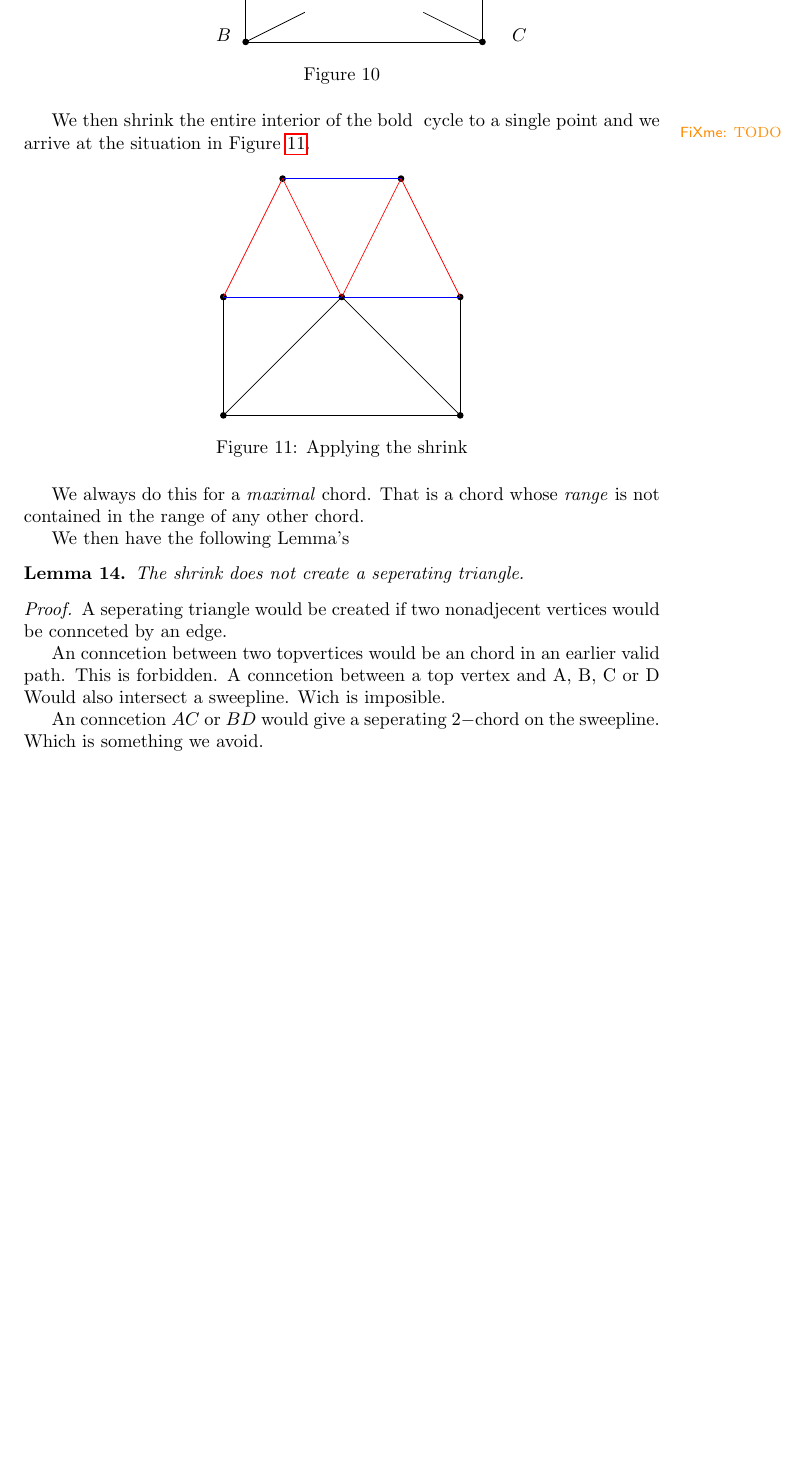
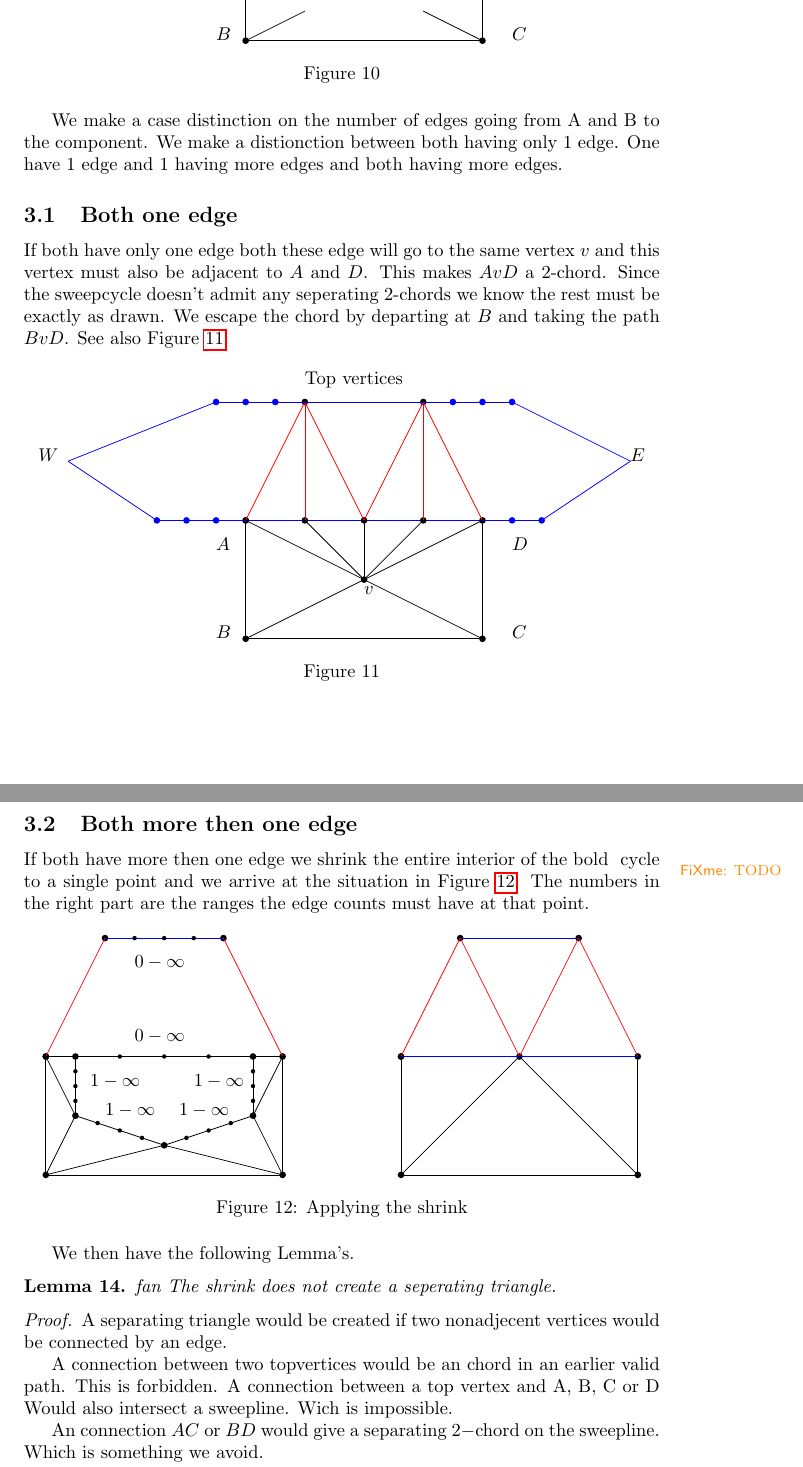
Before and after one commit to SanderBeekhuis/area-universal-duals, a LaTeX thesis (thesis/thesis.tex, which reads thesis/chordShrink/chordShrink.tex): part of page 10 of 19 before the commit and two parts of pages 10 and 11 of 20 after it, the two joined at a grey line, cut so that both start at the same text, the shorter picture padded with empty space. Compiled offline with pdfLaTeX.

Commit message:
Working on case distinction shrink

```diff
--- a/thesis/chordShrink/chordShrink.tex
+++ b/thesis/chordShrink/chordShrink.tex
@@ -13,8 +13,25 @@ Suppose that during sweeping we find a chord  in our candidate walk. Then we are
   \label{fig:chord:situation}
 \end{figure}
 
+We make a case distinction on the number of edges going from A and B to the component. We make a distionction between both having only 1 edge. One have 1 edge and 1 having more edges and both having more edges.
 
-We then shrink the entire interior of the bold \fxwarning{TODO} cycle to a single point and we arrive at the situation in Figure \ref{fig:chord:shrink}.
+
+\subsection{Both one edge}
+
+If both have only one edge both these edge will go to the same vertex $v$ and this vertex must also be adjacent to $A$ and $D$. This makes $AvD$ a 2-chord. Since the sweepcycle doesn't admit any seperating 2-chords we know the rest must be exactly as drawn. We escape the chord by departing at $B$ and taking the path $BvD$.
+See also Figure \ref{fig:chord:oneonefan}.
+
+\begin{figure}[h]
+  \centering
+  \includegraphics[scale=1]{chordShrink/img/oneonefan}
+  \caption{}
+  \label{fig:chord:oneonefan}
+\end{figure}
+
+
+\subsection{Both more then one edge}
+
+If both have more then one edge we shrink the entire interior of the bold \fxwarning{TODO} cycle to a single point and we arrive at the situation in Figure \ref{fig:chord:shrink}. The numbers in the right part are the ranges the edge counts must have at that point.
 
 \begin{figure}[h]
   \centering
@@ -23,19 +40,19 @@ We then shrink the entire interior of the bold \fxwarning{TODO} cycle to a singl
   \label{fig:chord:shrink}
 \end{figure}
 
-We always do this for a \emph{maximal} chord. That is a chord whose \emph{range} is not contained in the range of any other chord.
+%We always do this for a \emph{maximal} chord. That is a chord whose \emph{range} is not contained in the range of any other chord.
 
-We then have the following Lemma's
+We then have the following Lemma's.
 
 \begin{lemma}
-  \label{lm:}
+  \label{lm:}fan
   The shrink does not create a seperating triangle.
 \end{lemma}
 
 \begin{proof}
-  A seperating triangle would be created if two nonadjecent vertices would be connceted by an edge.
+  A separating triangle would be created if two nonadjecent vertices would be connected by an edge.
 
-  An conncetion between two topvertices would be an chord in an earlier valid path. This is forbidden. A conncetion between a top vertex and A, B, C or D Would also intersect a sweepline. Wich is imposible.
+  A connection between two topvertices would be an chord in an earlier valid path. This is forbidden. A connection between a top vertex and A, B, C or D Would also intersect a sweepline. Wich is impossible.
 
-  An conncetion $AC$ or $BD$ would give a seperating $2-$chord on the sweepline. Which is something we avoid.
+  An connection $AC$ or $BD$ would give a separating $2-$chord on the sweepline. Which is something we avoid.
 
```
Also changed, not shown: thesis/topFanFlips/topFanFlips.tex (+2 -2 lines), thesis/chordShrink/img/oneonefan.pdf (added), thesis/chordShrink/img/shrink.pdf, thesis/chordShrink/chordShrink.tex (15 more changed lines).
